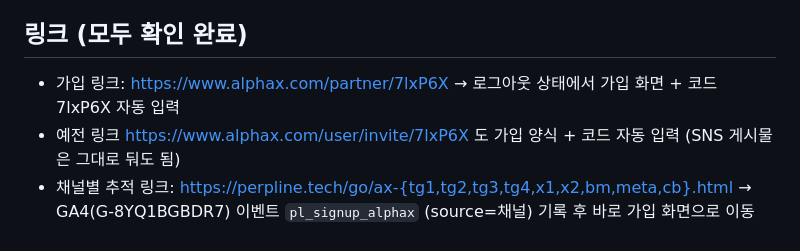
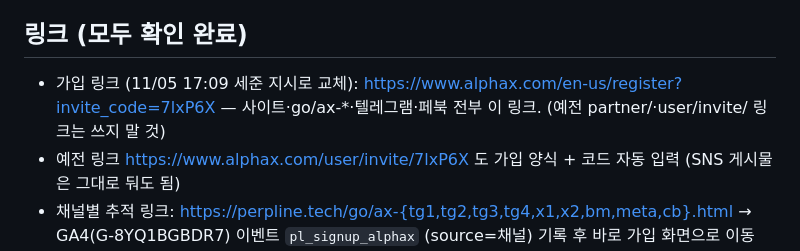
Before and after one commit to probe2928-crypto/perpline, a Markdown page: ops/ALPHAX_PAID_TEST.md, the part around the change. GitHub-like rendering.

Commit message:
AlphaX plan: new register link
Co-Authored-By: Claude Opus 5.5 <noreply@anthropic.com>
Claude-Session: https://claude.ai/code/session_0196r3A5z8PKQsAuRzP3q3Ky

```diff
--- a/ops/ALPHAX_PAID_TEST.md
+++ b/ops/ALPHAX_PAID_TEST.md
@@ -4,7 +4,7 @@
 수익 구조: 수수료는 0%지만 AlphaX가 추천 유저 거래량에 따라 세준에게 지급.
 
 ## 링크 (모두 확인 완료)
-- 가입 링크: https://www.alphax.com/partner/7lxP6X → 로그아웃 상태에서 가입 화면 + 코드 7lxP6X 자동 입력
+- 가입 링크 (11/05 17:09 세준 지시로 교체): https://www.alphax.com/en-us/register?invite_code=7lxP6X — 사이트·go/ax-*·텔레그램·페북 전부 이 링크. (예전 partner/·user/invite/ 링크는 쓰지 말 것)
 - 예전 링크 https://www.alphax.com/user/invite/7lxP6X 도 가입 양식 + 코드 자동 입력 (SNS 게시물은 그대로 둬도 됨)
 - 채널별 추적 링크: https://perpline.tech/go/ax-{tg1,tg2,tg3,tg4,x1,x2,bm,meta,cb}.html
   → GA4(G-8YQ1BGBDR7) 이벤트 `pl_signup_alphax` (source=채널) 기록 후 바로 가입 화면으로 이동
```
